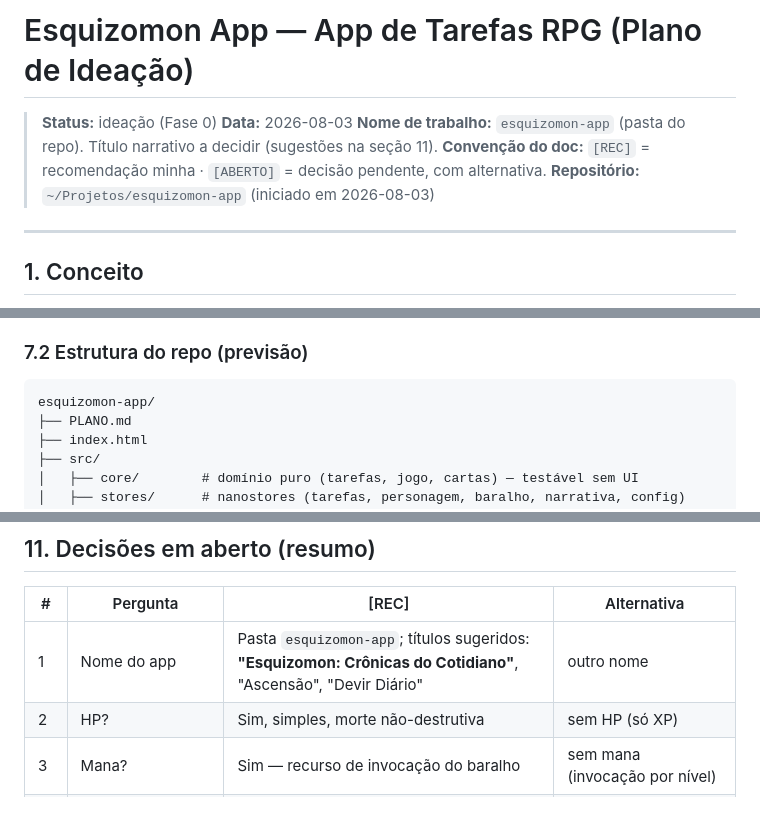
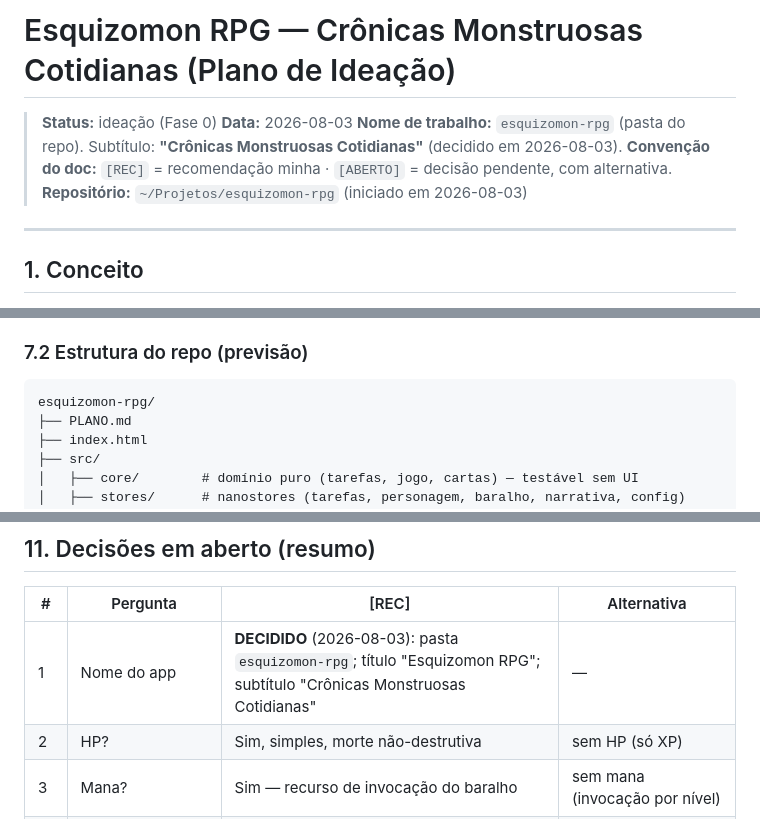
Before and after one commit to davigbr/esquizomon-rpg, a Markdown page: PLANO.md, 3 parts joined by grey strips. Drawn GitHub-style.

Commit message:
docs: renomear projeto para esquizomon-rpg; subtítulo Crônicas Monstruosas Cotidianas

````diff
--- a/PLANO.md
+++ b/PLANO.md
@@ -1,10 +1,10 @@
-# Esquizomon App — App de Tarefas RPG (Plano de Ideação)
+# Esquizomon RPG — Crônicas Monstruosas Cotidianas (Plano de Ideação)
 
 > **Status:** ideação (Fase 0)
 > **Data:** 2026-08-03
-> **Nome de trabalho:** `esquizomon-app` (pasta do repo). Título narrativo a decidir (sugestões na seção 11).
+> **Nome de trabalho:** `esquizomon-rpg` (pasta do repo). Subtítulo: **"Crônicas Monstruosas Cotidianas"** (decidido em 2026-08-03).
 > **Convenção do doc:** `[REC]` = recomendação minha · `[ABERTO]` = decisão pendente, com alternativa.
-> **Repositório:** `~/Projetos/esquizomon-app` (iniciado em 2026-08-03)
+> **Repositório:** `~/Projetos/esquizomon-rpg` (iniciado em 2026-08-03)
 
 ---
 
@@ -161,7 +161,7 @@ A tese de fundo: **a ficção não é fuga da realidade, é uma dobra que dá ou
 
 ### 7.2 Estrutura do repo (previsão)
 ```
-esquizomon-app/
+esquizomon-rpg/
 ├── PLANO.md
 ├── index.html
 ├── src/
@@ -287,7 +287,7 @@ Cada fase termina com **build utilizável** (nada de metade de feature pendurada
 
 | # | Pergunta | [REC] | Alternativa |
 |---|---|---|---|
-| 1 | Nome do app | Pasta `esquizomon-app`; títulos sugeridos: **"Esquizomon: Crônicas do Cotidiano"**, "Ascensão", "Devir Diário" | outro nome |
+| 1 | Nome do app | **DECIDIDO** (2026-08-03): pasta `esquizomon-rpg`; título "Esquizomon RPG"; subtítulo "Crônicas Monstruosas Cotidianas" | — |
 | 2 | HP? | Sim, simples, morte não-destrutiva | sem HP (só XP) |
 | 3 | Mana? | Sim — recurso de invocação do baralho | sem mana (invocação por nível) |
 | 4 | Atributos? | Fase 2, "esferas" opcionais (Mago: A Ascensão simplificado) | atributos numéricos clássicos / nenhum |
````
